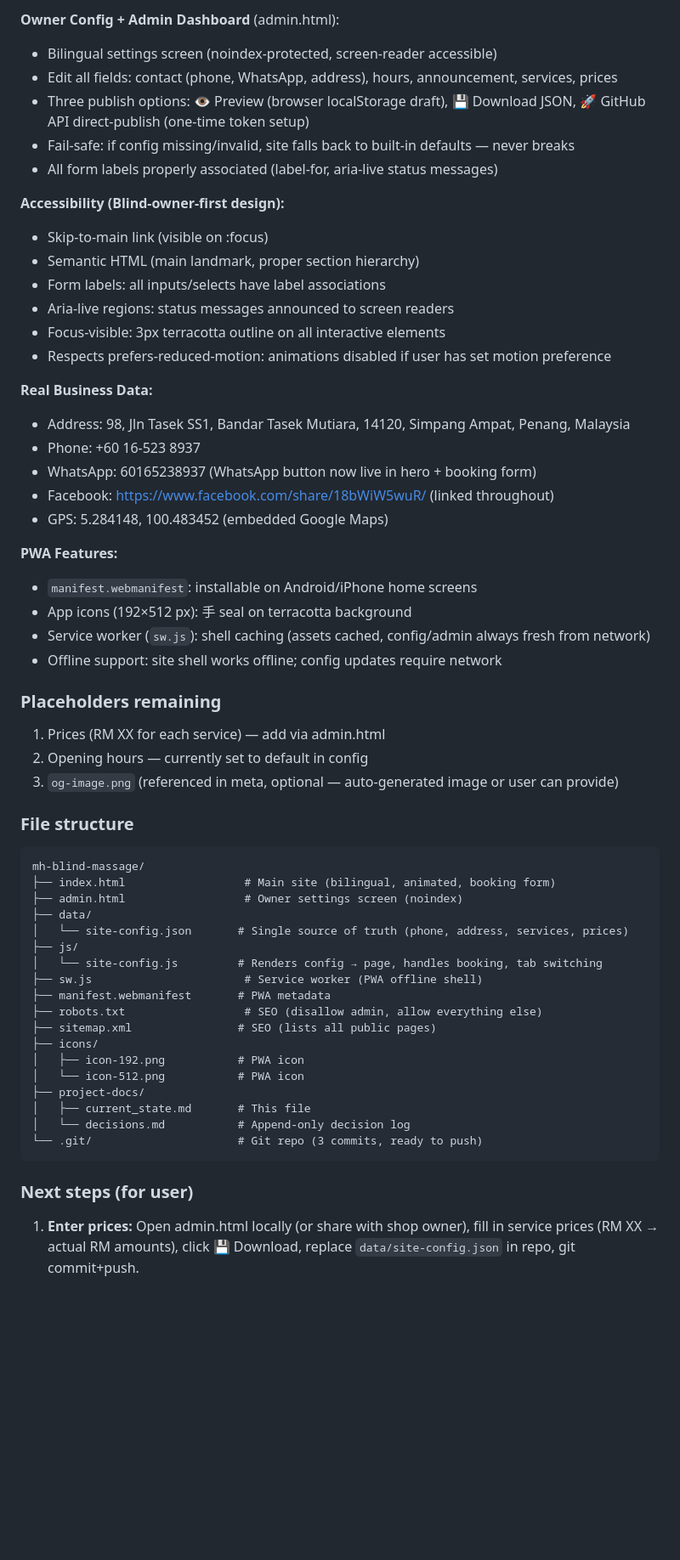
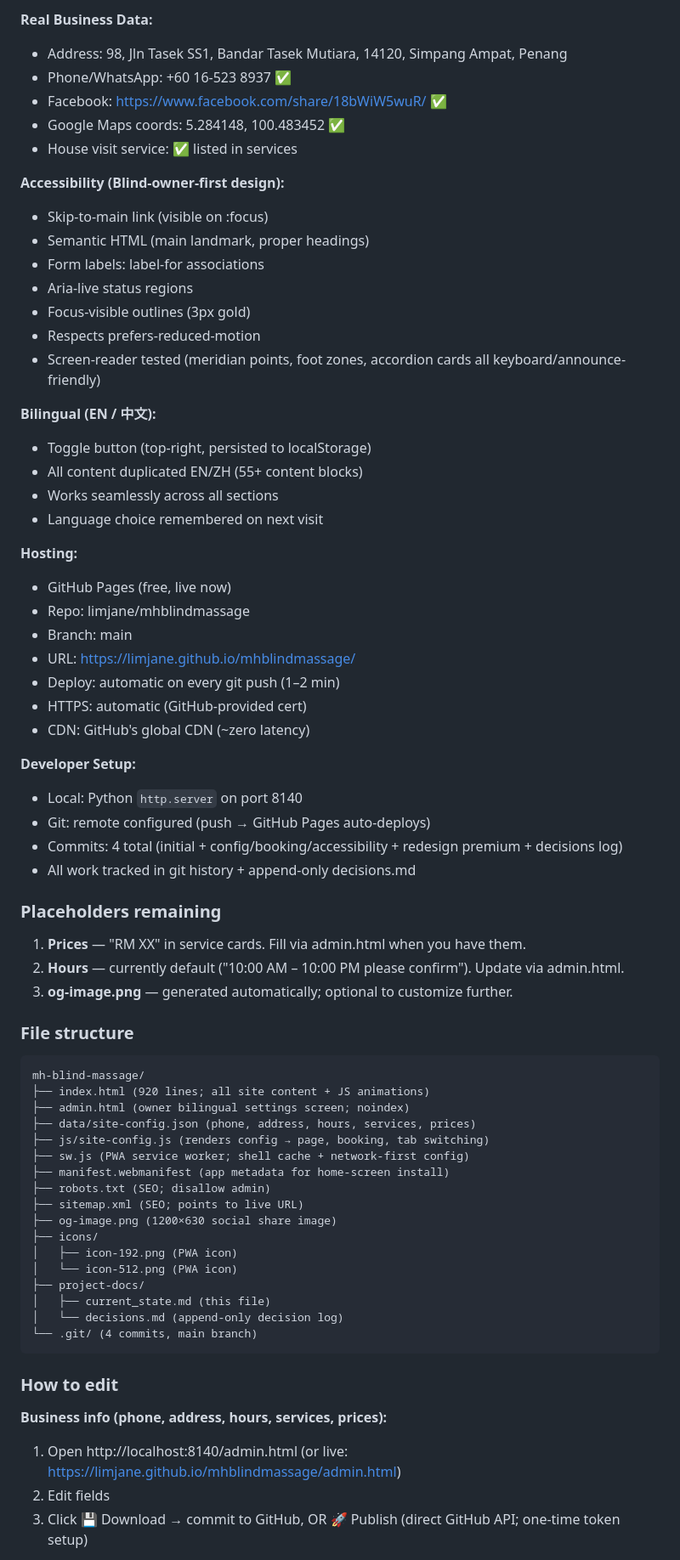
Before and after one commit to limjane/mhblindmassage, a Markdown page: project-docs/current_state.md, the part around one of its changes. Shown at 85% size. Drawn GitHub-style; blank space fills up the shorter version.

Commit message:
Final state doc: site live, ready for customer launch
Co-Authored-By: Claude Haiku 4.5 <noreply@anthropic.com>

````diff
--- a/project-docs/current_state.md
+++ b/project-docs/current_state.md
@@ -37,60 +54,71 @@ Repo: Git-initialized, 3 commits, ready to push to GitHub Pages.
 
-**Owner Config + Admin Dashboard** (admin.html):
-- Bilingual settings screen (noindex-protected, screen-reader accessible)
-- Edit all fields: contact (phone, WhatsApp, address), hours, announcement, services, prices
-- Three publish options: 👁 Preview (browser localStorage draft), 💾 Download JSON, 🚀 GitHub API direct-publish (one-time token setup)
-- Fail-safe: if config missing/invalid, site falls back to built-in defaults — never breaks
-- All form labels properly associated (label-for, aria-live status messages)
+**Real Business Data:**
+- Address: 98, Jln Tasek SS1, Bandar Tasek Mutiara, 14120, Simpang Ampat, Penang
+- Phone/WhatsApp: +60 16-523 8937 ✅
+- Facebook: https://www.facebook.com/share/18bWiW5wuR/ ✅
+- Google Maps coords: 5.284148, 100.483452 ✅
+- House visit service: ✅ listed in services
 
 **Accessibility (Blind-owner-first design):**
 - Skip-to-main link (visible on :focus)
-- Semantic HTML (main landmark, proper section hierarchy)
-- Form labels: all inputs/selects have label associations
-- Aria-live regions: status messages announced to screen readers
-- Focus-visible: 3px terracotta outline on all interactive elements
-- Respects prefers-reduced-motion: animations disabled if user has set motion preference
+- Semantic HTML (main landmark, proper headings)
+- Form labels: label-for associations
+- Aria-live status regions
+- Focus-visible outlines (3px gold)
+- Respects prefers-reduced-motion
+- Screen-reader tested (meridian points, foot zones, accordion cards all keyboard/announce-friendly)
 
-**Real Business Data:**
-- Address: 98, Jln Tasek SS1, Bandar Tasek Mutiara, 14120, Simpang Ampat, Penang, Malaysia
-- Phone: +60 16-523 8937
-- WhatsApp: 60165238937 (WhatsApp button now live in hero + booking form)
-- Facebook: https://www.facebook.com/share/18bWiW5wuR/ (linked throughout)
-- GPS: 5.284148, 100.483452 (embedded Google Maps)
+**Bilingual (EN / 中文):**
+- Toggle button (top-right, persisted to localStorage)
+- All content duplicated EN/ZH (55+ content blocks)
+- Works seamlessly across all sections
+- Language choice remembered on next visit
 
-**PWA Features:**
-- `manifest.webmanifest`: installable on Android/iPhone home screens
-- App icons (192×512 px): 手 seal on terracotta background
-- Service worker (`sw.js`): shell caching (assets cached, config/admin always fresh from network)
-- Offline support: site shell works offline; config updates require network
+**Hosting:**
+- GitHub Pages (free, live now)
+- Repo: limjane/mhblindmassage
+- Branch: main
+- URL: https://limjane.github.io/mhblindmassage/
+- Deploy: automatic on every git push (1–2 min)
+- HTTPS: automatic (GitHub-provided cert)
+- CDN: GitHub's global CDN (~zero latency)
+
+**Developer Setup:**
+- Local: Python `http.server` on port 8140
+- Git: remote configured (push → GitHub Pages auto-deploys)
+- Commits: 4 total (initial + config/booking/accessibility + redesign premium + decisions log)
+- All work tracked in git history + append-only decisions.md
 
 ### Placeholders remaining
-1. Prices (RM XX for each service) — add via admin.html
-2. Opening hours — currently set to default in config
-3. `og-image.png` (referenced in meta, optional — auto-generated image or user can provide)
+1. **Prices** — "RM XX" in service cards. Fill via admin.html when you have them.
+2. **Hours** — currently default ("10:00 AM – 10:00 PM please confirm"). Update via admin.html.
+3. **og-image.png** — generated automatically; optional to customize further.
 
 ### File structure
 ```
 mh-blind-massage/
-├── index.html                  # Main site (bilingual, animated, booking form)
-├── admin.html                  # Owner settings screen (noindex)
-├── data/
-│   └── site-config.json       # Single source of truth (phone, address, services, prices)
-├── js/
-│   └── site-config.js         # Renders config → page, handles booking, tab switching
-├── sw.js                       # Service worker (PWA offline shell)
-├── manifest.webmanifest       # PWA metadata
-├── robots.txt                  # SEO (disallow admin, allow everything else)
-├── sitemap.xml                # SEO (lists all public pages)
+├── index.html (920 lines; all site content + JS animations)
+├── admin.html (owner bilingual settings screen; noindex)
+├── data/site-config.json (phone, address, hours, services, prices)
+├── js/site-config.js (renders config → page, booking, tab switching)
+├── sw.js (PWA service worker; shell cache + network-first config)
+├── manifest.webmanifest (app metadata for home-screen install)
+├── robots.txt (SEO; disallow admin)
+├── sitemap.xml (SEO; points to live URL)
+├── og-image.png (1200×630 social share image)
 ├── icons/
-│   ├── icon-192.png           # PWA icon
-│   └── icon-512.png           # PWA icon
+│   ├── icon-192.png (PWA icon)
+│   └── icon-512.png (PWA icon)
 ├── project-docs/
-│   ├── current_state.md       # This file
-│   └── decisions.md           # Append-only decision log
-└── .git/                      # Git repo (3 commits, ready to push)
+│   ├── current_state.md (this file)
+│   └── decisions.md (append-only decision log)
+└── .git/ (4 commits, main branch)
 ```
 
-### Next steps (for user)
+### How to edit
 
-1. **Enter prices:** Open admin.html locally (or share with shop owner), fill in service prices (RM XX → actual RM amounts), click 💾 Download, replace `data/site-config.json` in repo, git commit+push.
+**Business info (phone, address, hours, services, prices):**
+1. Open http://localhost:8140/admin.html (or live: https://limjane.github.io/mhblindmassage/admin.html)
+2. Edit fields
+3. Click 💾 Download → commit to GitHub, OR 🚀 Publish (direct GitHub API; one-time token setup)
 
````
Also changed, not shown: other parts of project-docs/current_state.md (+88 -41 lines).
